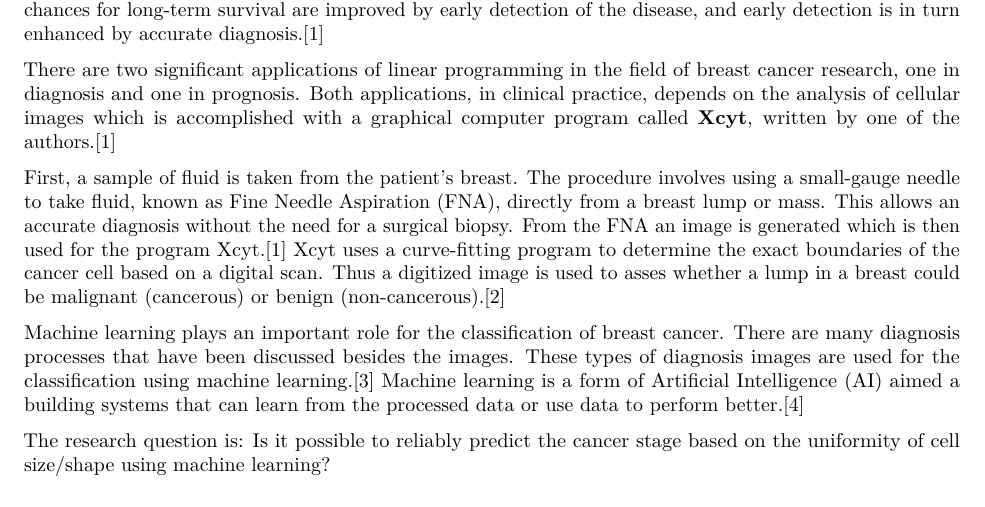
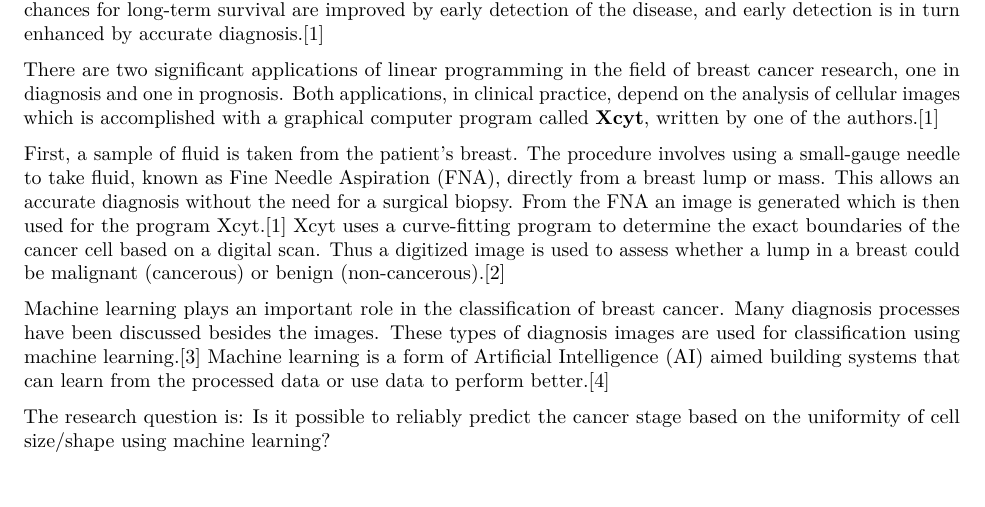
Before and after one commit to RoseHazenberg/MachineLearning, an R Markdown document (Log.Rmd): part of page 2 of 23, cut so that both start at the same text. Rendered offline with R 4.5, knitr and Pandoc, then LaTeX, with nearby package versions; some code elsewhere in the file could not run offline.

Commit message:
Make a few changes to the log

```diff
--- a/Log.Rmd
+++ b/Log.Rmd
@@ -35,11 +35,11 @@ library(ggpubr)
 
 Despite a great deal of public awareness and scientific research, breast cancer continues to be the most common cancer and the second largest cause of cancer deaths among women. Approximately 12% of U.S. women will be diagnosed with breast cancer, and 3.5% will die of it. The annual mortality rate of approximately 28 deaths per 100,000 women has remained nearly constant over the past 20 years. A breast cancer victim's chances for long-term survival are improved by early detection of the disease, and early detection is in turn enhanced by accurate diagnosis.\cite{research}
 
-There are two significant applications of linear programming in the field of breast cancer research, one in diagnosis and one in prognosis. Both applications, in clinical practice, depends on the analysis of cellular images which is accomplished with a graphical computer program called **Xcyt**, written by one of the authors.\cite{research}
+There are two significant applications of linear programming in the field of breast cancer research, one in diagnosis and one in prognosis. Both applications, in clinical practice, depend on the analysis of cellular images which is accomplished with a graphical computer program called **Xcyt**, written by one of the authors.\cite{research}
 
-First, a sample of fluid is taken from the patient's breast. The procedure involves using a small-gauge needle to take fluid, known as Fine Needle Aspiration (FNA), directly from a breast lump or mass. This allows an accurate diagnosis without the need for a surgical biopsy. From the FNA an image is generated which is then used for the program Xcyt.\cite{research} Xcyt uses a curve-fitting program to determine the exact boundaries of the cancer cell based on a digital scan. Thus a digitized image is used to asses whether a lump in a breast could be malignant (cancerous) or benign (non-cancerous).\cite{neuraldesigner}
+First, a sample of fluid is taken from the patient's breast. The procedure involves using a small-gauge needle to take fluid, known as Fine Needle Aspiration (FNA), directly from a breast lump or mass. This allows an accurate diagnosis without the need for a surgical biopsy. From the FNA an image is generated which is then used for the program Xcyt.\cite{research} Xcyt uses a curve-fitting program to determine the exact boundaries of the cancer cell based on a digital scan. Thus a digitized image is used to assess whether a lump in a breast could be malignant (cancerous) or benign (non-cancerous).\cite{neuraldesigner}
 
-Machine learning plays an important role for the classification of breast cancer. There are many diagnosis processes that have been discussed besides the images. These types of diagnosis images are used for the classification using machine learning.\cite{review paper} Machine learning is a form of Artificial Intelligence (AI) aimed a building systems that can learn from the processed data or use data to perform better.\cite{oracle}
+Machine learning plays an important role in the classification of breast cancer. Many diagnosis processes have been discussed besides the images. These types of diagnosis images are used for classification using machine learning.\cite{review paper} Machine learning is a form of Artificial Intelligence (AI) aimed building systems that can learn from the processed data or use data to perform better.\cite{oracle}
 
 The research question is: Is it possible to reliably predict the cancer stage based on the uniformity of cell size/shape using machine learning?
 
```
